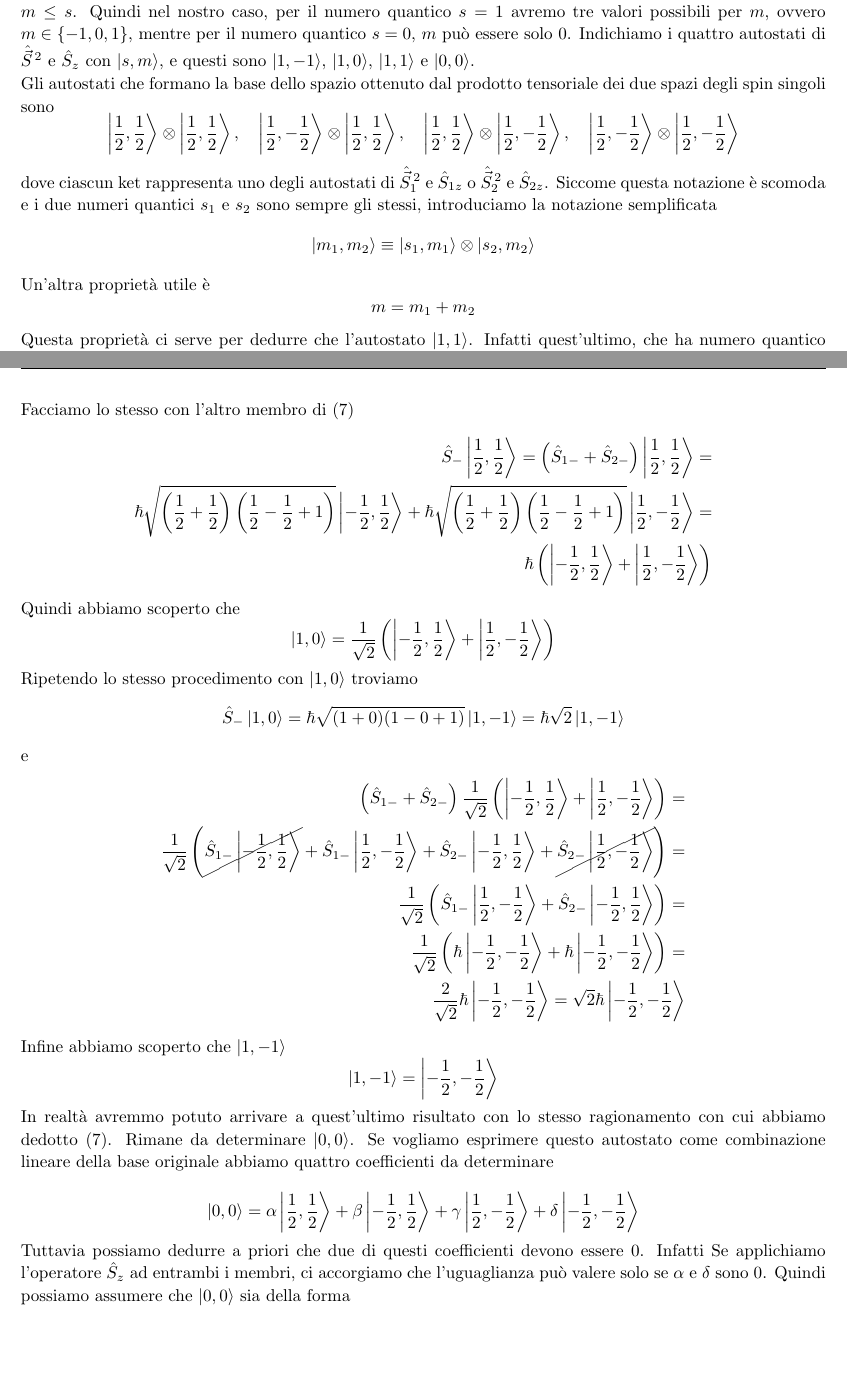
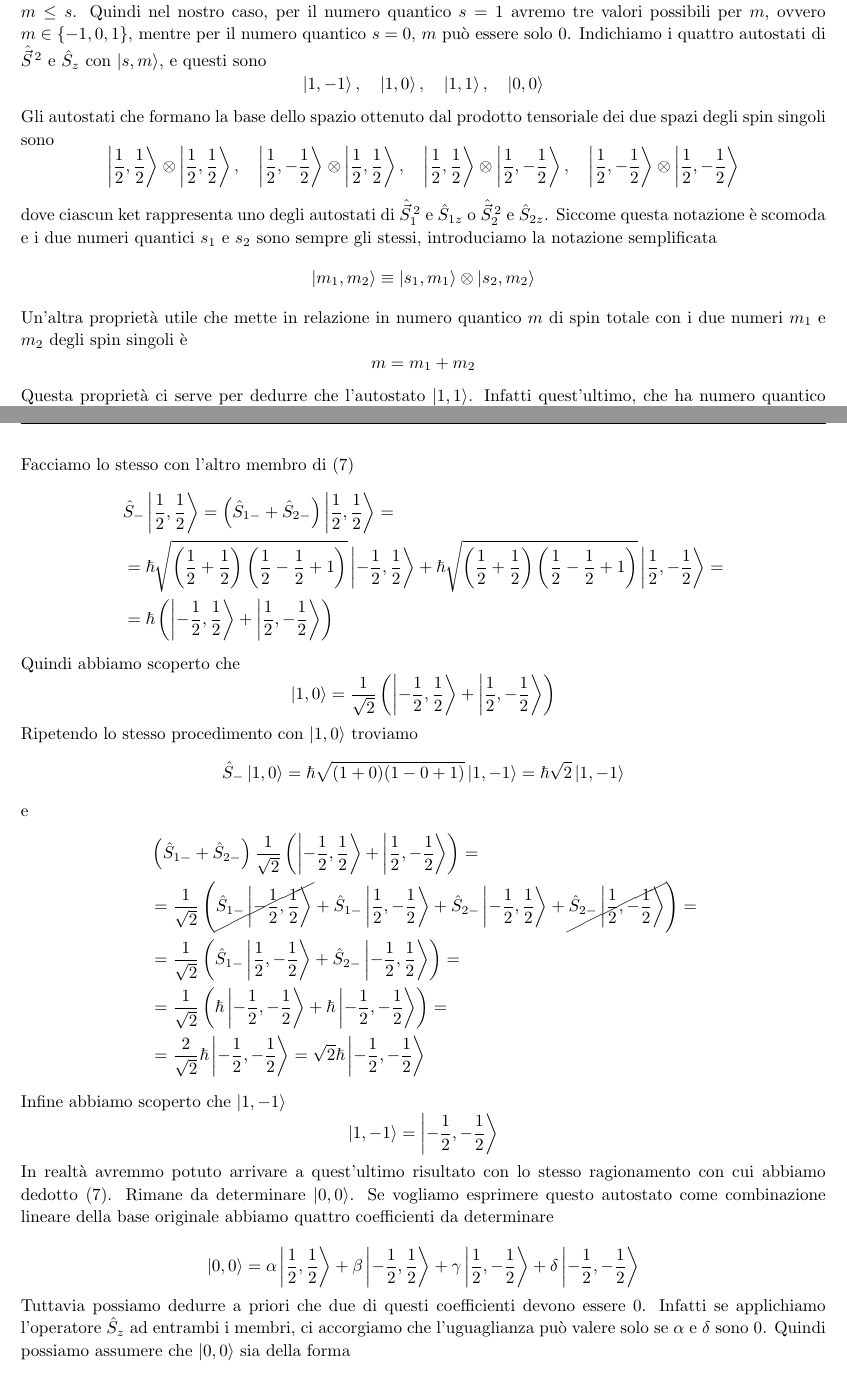
Before and after one commit to ZappD0S/compiti_ftm, a LaTeX document (compiti2/compiti2.tex): two parts of pages 3 and 4 of 5, joined at a grey line, cut so that both start at the same text, the shorter picture padded with empty space. Compiled offline with pdfLaTeX.

Commit message:
aggiustata qualche frase

```diff
--- a/compiti2/compiti2.tex
+++ b/compiti2/compiti2.tex
@@ -262,8 +262,10 @@ Sappiamo che nell'addizione dei momenti angolari, per il numero quantico di spin
 Nel caso di due particelle aventi entrambe spin $s_1, s_2 = 1/2$ otteniamo che $0 \le s \le 1$.
 Naturalmente il numero quantico magnetico $m$ deve essere sempre compreso tra i valori $-s$ e $s$, cioè $-s \le m \le s$.
 Quindi nel nostro caso, per il numero quantico $s = 1$ avremo tre valori possibili per $m$, ovvero $m \in \{-1, 0, 1\}$, mentre per il numero quantico $s=0$, $m$ può essere solo $0$.
-Indichiamo i quattro autostati di $\hat{\vec{S}}^{\,2}$ e $\hat{S}_z$ con $\Ket{s, m}$, e questi sono $\Ket{1, -1}$, $\Ket{1, 0}$, $\Ket{1, 1}$ e $\Ket{0, 0}$.
-
+Indichiamo i quattro autostati di $\hat{\vec{S}}^{\,2}$ e $\hat{S}_z$ con $\Ket{s, m}$, e questi sono
+\[
+\Ket{1, -1},\quad \Ket{1, 0},\quad \Ket{1, 1},\quad \Ket{0, 0}
+\]
 Gli autostati che formano la base dello spazio ottenuto dal prodotto tensoriale dei due spazi degli spin singoli sono
 \begin{equation*}
     \Ket{\frac{1}{2}, \frac{1}{2}} \otimes \Ket{\frac{1}{2}, \frac{1}{2}},\quad
@@ -277,7 +279,7 @@ Siccome questa notazione è scomoda e i due numeri quantici $s_1$ e $s_2$ sono s
     \Ket{m_1, m_2} \equiv \Ket{s_1, m_1} \otimes \Ket{s_2, m_2}
 \]
 
-Un'altra proprietà utile è
+Un'altra proprietà utile che mette in relazione in numero quantico $m$ di spin totale con i due numeri $m_1$ e $m_2$ degli spin singoli è
 \[
     m = m_1 + m_2
 \]
@@ -302,10 +304,10 @@ Quindi troviamo
 
 Facciamo lo stesso con l'altro membro di \eqref{cg1}
 \begin{align*}
-    \hat{S}_- \Ket{\frac{1}{2}, \frac{1}{2}} = \left(\hat{S}_{1-} + \hat{S}_{2-}\right) \Ket{\frac{1}{2}, \frac{1}{2}} = \\
-    \hbar \sqrt{\left(\frac{1}{2}+\frac{1}{2}\right)\left(\frac{1}{2}-\frac{1}{2}+1\right)} \Ket{-\frac{1}{2}, \frac{1}{2}} +
+    &\hat{S}_- \Ket{\frac{1}{2}, \frac{1}{2}} = \left(\hat{S}_{1-} + \hat{S}_{2-}\right) \Ket{\frac{1}{2}, \frac{1}{2}} = \\
+    &= \hbar \sqrt{\left(\frac{1}{2}+\frac{1}{2}\right)\left(\frac{1}{2}-\frac{1}{2}+1\right)} \Ket{-\frac{1}{2}, \frac{1}{2}} +
     \hbar \sqrt{\left(\frac{1}{2}+\frac{1}{2}\right)\left(\frac{1}{2}-\frac{1}{2}+1\right)} \Ket{\frac{1}{2}, -\frac{1}{2}} = \\
-    \hbar \left(\Ket{-\frac{1}{2}, \frac{1}{2}} + \Ket{\frac{1}{2}, -\frac{1}{2}}\right)
+    &= \hbar \left(\Ket{-\frac{1}{2}, \frac{1}{2}} + \Ket{\frac{1}{2}, -\frac{1}{2}}\right)
 \end{align*}
 
 Quindi abbiamo scoperto che
@@ -319,12 +321,12 @@ Ripetendo lo stesso procedimento con $\Ket{1, 0}$ troviamo
 \end{align*}
 e
 \begin{align*}
-    \left(\hat{S}_{1-} + \hat{S}_{2-}\right) \frac{1}{\sqrt{2}} \left(\Ket{-\frac{1}{2}, \frac{1}{2}} + \Ket{\frac{1}{2}, -\frac{1}{2}}\right) = \\
-    \frac{1}{\sqrt{2}}\left(\cancel{\hat{S}_{1-}\Ket{-\frac{1}{2}, \frac{1}{2}}} + \hat{S}_{1-}\Ket{\frac{1}{2}, -\frac{1}{2}}
+    &\left(\hat{S}_{1-} + \hat{S}_{2-}\right) \frac{1}{\sqrt{2}} \left(\Ket{-\frac{1}{2}, \frac{1}{2}} + \Ket{\frac{1}{2}, -\frac{1}{2}}\right) = \\
+    &= \frac{1}{\sqrt{2}}\left(\cancel{\hat{S}_{1-}\Ket{-\frac{1}{2}, \frac{1}{2}}} + \hat{S}_{1-}\Ket{\frac{1}{2}, -\frac{1}{2}}
     + \hat{S}_{2-}\Ket{-\frac{1}{2}, \frac{1}{2}} + \cancel{\hat{S}_{2-}\Ket{\frac{1}{2}, -\frac{1}{2}}}\right) = \\
-    \frac{1}{\sqrt{2}} \left(\hat{S}_{1-}\Ket{\frac{1}{2}, -\frac{1}{2}} + \hat{S}_{2-}\Ket{-\frac{1}{2}, \frac{1}{2}}\right) = \\
-    \frac{1}{\sqrt{2}} \left(\hbar\Ket{-\frac{1}{2}, -\frac{1}{2}} + \hbar\Ket{-\frac{1}{2}, -\frac{1}{2}}\right) = \\
-    \frac{2}{\sqrt{2}}\hbar\Ket{-\frac{1}{2}, -\frac{1}{2}} = \sqrt{2}\hbar\Ket{-\frac{1}{2}, -\frac{1}{2}}
+    &= \frac{1}{\sqrt{2}} \left(\hat{S}_{1-}\Ket{\frac{1}{2}, -\frac{1}{2}} + \hat{S}_{2-}\Ket{-\frac{1}{2}, \frac{1}{2}}\right) = \\
+    &= \frac{1}{\sqrt{2}} \left(\hbar\Ket{-\frac{1}{2}, -\frac{1}{2}} + \hbar\Ket{-\frac{1}{2}, -\frac{1}{2}}\right) = \\
+    &= \frac{2}{\sqrt{2}}\hbar\Ket{-\frac{1}{2}, -\frac{1}{2}} = \sqrt{2}\hbar\Ket{-\frac{1}{2}, -\frac{1}{2}}
 \end{align*}
 
 Infine abbiamo scoperto che $\Ket{1, -1}$
@@ -339,7 +341,7 @@ Se vogliamo esprimere questo autostato come combinazione lineare della base orig
     \Ket{0, 0} = \alpha \Ket{\frac{1}{2}, \frac{1}{2}} + \beta \Ket{-\frac{1}{2}, \frac{1}{2}} + \gamma \Ket{\frac{1}{2}, -\frac{1}{2}} + \delta \Ket{-\frac{1}{2}, -\frac{1}{2}}
 \]
 
-Tuttavia possiamo dedurre a priori che due di questi coefficienti devono essere 0. Infatti Se applichiamo l'operatore $\hat{S}_z$ ad entrambi i membri, ci accorgiamo che l'uguaglianza
+Tuttavia possiamo dedurre a priori che due di questi coefficienti devono essere 0. Infatti se applichiamo l'operatore $\hat{S}_z$ ad entrambi i membri, ci accorgiamo che l'uguaglianza
 può valere solo se $\alpha$ e $\delta$ sono $0$. Quindi possiamo assumere che $\Ket{0, 0}$ sia della forma
 
 \[
```
Also changed, not shown: compiti2/compiti2.pdf, compiti2/compiti2.tex (2 more changed lines), 11 other files.
